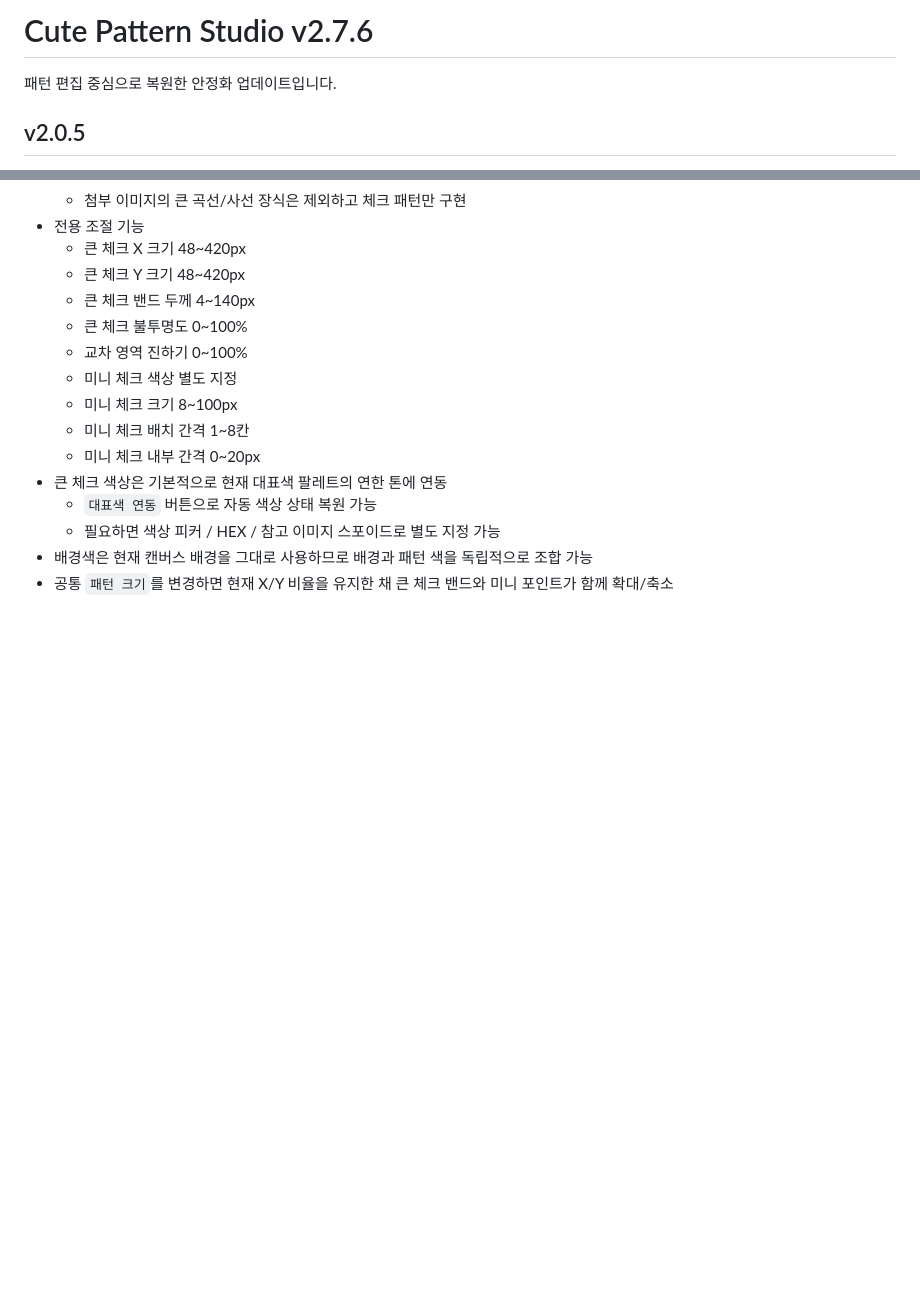
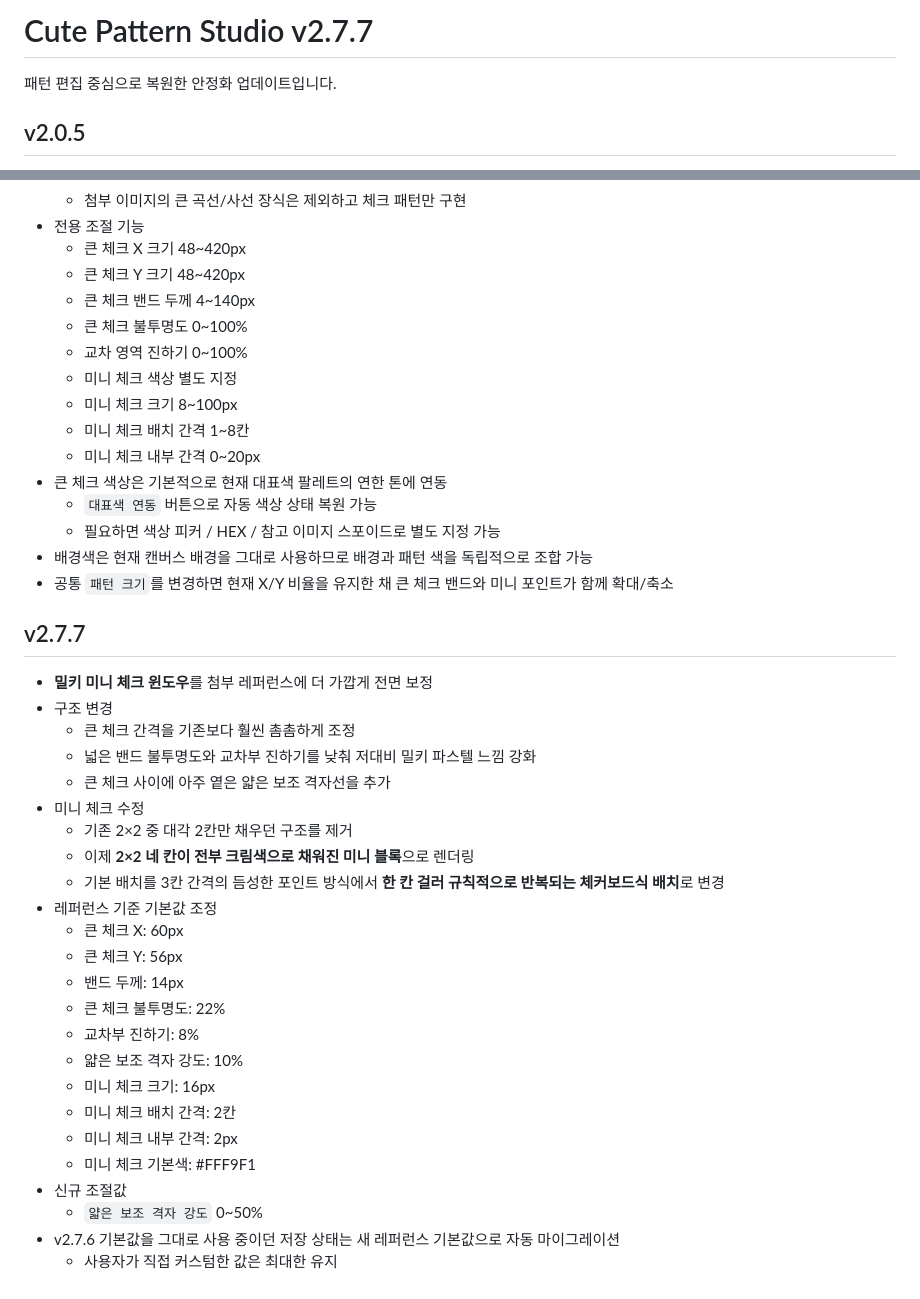
Before and after one commit to kizzzeee0-cmyk/cute-pattern-studio-v0.1, a Markdown page: README.md, 2 parts joined by grey strips. Drawn GitHub-style; blank space fills up the shorter version.

Commit message:
v2.7.7: document reference-matched milky check update

```diff
--- a/README.md
+++ b/README.md
@@ -1,4 +1,4 @@
-# Cute Pattern Studio v2.7.6
+# Cute Pattern Studio v2.7.7
 
 패턴 편집 중심으로 복원한 안정화 업데이트입니다.
 
@@ -622,3 +622,30 @@
   - 필요하면 색상 피커 / HEX / 참고 이미지 스포이드로 별도 지정 가능
 - 배경색은 현재 캔버스 배경을 그대로 사용하므로 배경과 패턴 색을 독립적으로 조합 가능
 - 공통 `패턴 크기`를 변경하면 현재 X/Y 비율을 유지한 채 큰 체크 밴드와 미니 포인트가 함께 확대/축소
+
+
+## v2.7.7
+- **밀키 미니 체크 윈도우**를 첨부 레퍼런스에 더 가깝게 전면 보정
+- 구조 변경
+  - 큰 체크 간격을 기존보다 훨씬 촘촘하게 조정
+  - 넓은 밴드 불투명도와 교차부 진하기를 낮춰 저대비 밀키 파스텔 느낌 강화
+  - 큰 체크 사이에 아주 옅은 얇은 보조 격자선을 추가
+- 미니 체크 수정
+  - 기존 2×2 중 대각 2칸만 채우던 구조를 제거
+  - 이제 **2×2 네 칸이 전부 크림색으로 채워진 미니 블록**으로 렌더링
+  - 기본 배치를 3칸 간격의 듬성한 포인트 방식에서 **한 칸 걸러 규칙적으로 반복되는 체커보드식 배치**로 변경
+- 레퍼런스 기준 기본값 조정
+  - 큰 체크 X: 60px
+  - 큰 체크 Y: 56px
+  - 밴드 두께: 14px
+  - 큰 체크 불투명도: 22%
+  - 교차부 진하기: 8%
+  - 얇은 보조 격자 강도: 10%
+  - 미니 체크 크기: 16px
+  - 미니 체크 배치 간격: 2칸
+  - 미니 체크 내부 간격: 2px
+  - 미니 체크 기본색: #FFF9F1
+- 신규 조절값
+  - `얇은 보조 격자 강도` 0~50%
+- v2.7.6 기본값을 그대로 사용 중이던 저장 상태는 새 레퍼런스 기본값으로 자동 마이그레이션
+  - 사용자가 직접 커스텀한 값은 최대한 유지
```
